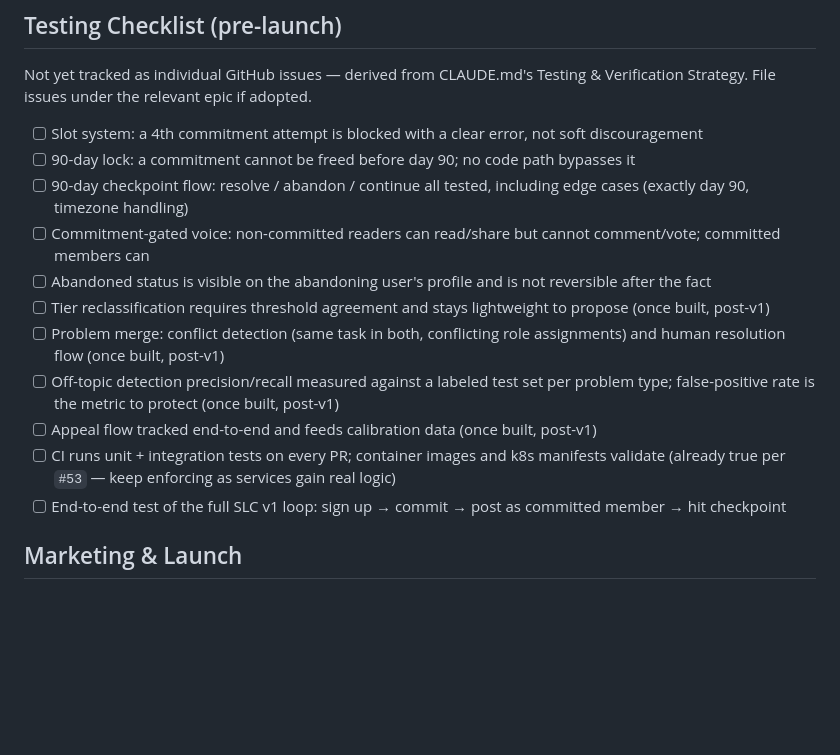
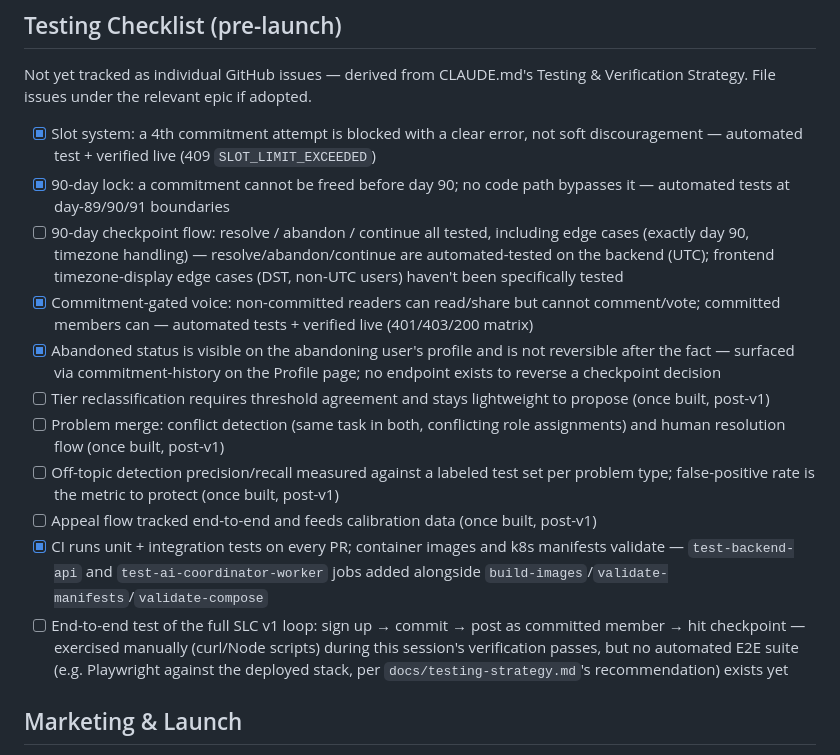
Before and after one commit to ADITYAMAHAKALI/Avadhana, a Markdown page: TODO.md, the part around the change. Drawn GitHub-style; blank space fills up the shorter version.

Commit message:
Update Testing Checklist to reflect what's actually been verified
The checklist was stale relative to the code: slot enforcement, the
90-day lock, commitment-gated voice, abandoned-status visibility, and
CI test wiring were all already covered by the automated suite (96
backend tests) and this session's own live verification passes, but
every item still showed unchecked. Corrected those, left the honest
gaps open (frontend timezone edge cases for the checkpoint flow, and
no automated E2E suite yet — only manual curl/Node verification).

Co-Authored-By: Claude Sonnet 5 <noreply@anthropic.com>
Claude-Session: https://claude.ai/code/session_01BFsgi9Ej2cCRgdN5SbxEUR

```diff
--- a/TODO.md
+++ b/TODO.md
@@ -159,17 +159,17 @@ Not yet tracked as individual GitHub issues — derived from CLAUDE.md's Securit
 
 Not yet tracked as individual GitHub issues — derived from CLAUDE.md's Testing & Verification Strategy. File issues under the relevant epic if adopted.
 
-- [ ] Slot system: a 4th commitment attempt is blocked with a clear error, not soft discouragement
-- [ ] 90-day lock: a commitment cannot be freed before day 90; no code path bypasses it
-- [ ] 90-day checkpoint flow: resolve / abandon / continue all tested, including edge cases (exactly day 90, timezone handling)
-- [ ] Commitment-gated voice: non-committed readers can read/share but cannot comment/vote; committed members can
-- [ ] Abandoned status is visible on the abandoning user's profile and is not reversible after the fact
+- [x] Slot system: a 4th commitment attempt is blocked with a clear error, not soft discouragement — automated test + verified live (409 `SLOT_LIMIT_EXCEEDED`)
+- [x] 90-day lock: a commitment cannot be freed before day 90; no code path bypasses it — automated tests at day-89/90/91 boundaries
+- [ ] 90-day checkpoint flow: resolve / abandon / continue all tested, including edge cases (exactly day 90, timezone handling) — resolve/abandon/continue are automated-tested on the backend (UTC); frontend timezone-display edge cases (DST, non-UTC users) haven't been specifically tested
+- [x] Commitment-gated voice: non-committed readers can read/share but cannot comment/vote; committed members can — automated tests + verified live (401/403/200 matrix)
+- [x] Abandoned status is visible on the abandoning user's profile and is not reversible after the fact — surfaced via commitment-history on the Profile page; no endpoint exists to reverse a checkpoint decision
 - [ ] Tier reclassification requires threshold agreement and stays lightweight to propose (once built, post-v1)
 - [ ] Problem merge: conflict detection (same task in both, conflicting role assignments) and human resolution flow (once built, post-v1)
 - [ ] Off-topic detection precision/recall measured against a labeled test set per problem type; false-positive rate is the metric to protect (once built, post-v1)
 - [ ] Appeal flow tracked end-to-end and feeds calibration data (once built, post-v1)
-- [ ] CI runs unit + integration tests on every PR; container images and k8s manifests validate (already true per `#53` — keep enforcing as services gain real logic)
-- [ ] End-to-end test of the full SLC v1 loop: sign up → commit → post as committed member → hit checkpoint
+- [x] CI runs unit + integration tests on every PR; container images and k8s manifests validate — `test-backend-api` and `test-ai-coordinator-worker` jobs added alongside `build-images`/`validate-manifests`/`validate-compose`
+- [ ] End-to-end test of the full SLC v1 loop: sign up → commit → post as committed member → hit checkpoint — exercised manually (curl/Node scripts) during this session's verification passes, but no automated E2E suite (e.g. Playwright against the deployed stack, per `docs/testing-strategy.md`'s recommendation) exists yet
 
 ## Marketing & Launch
 
```
